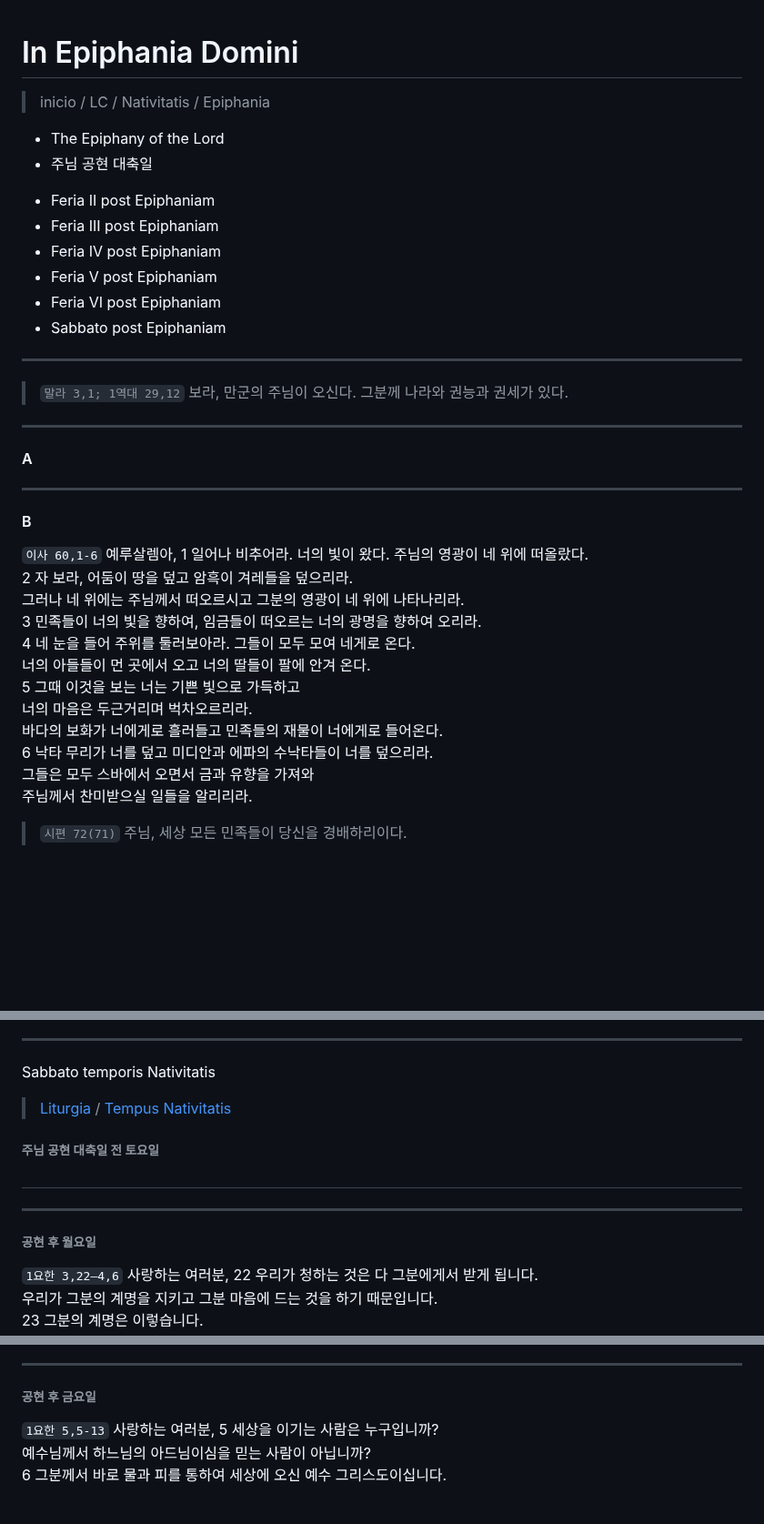
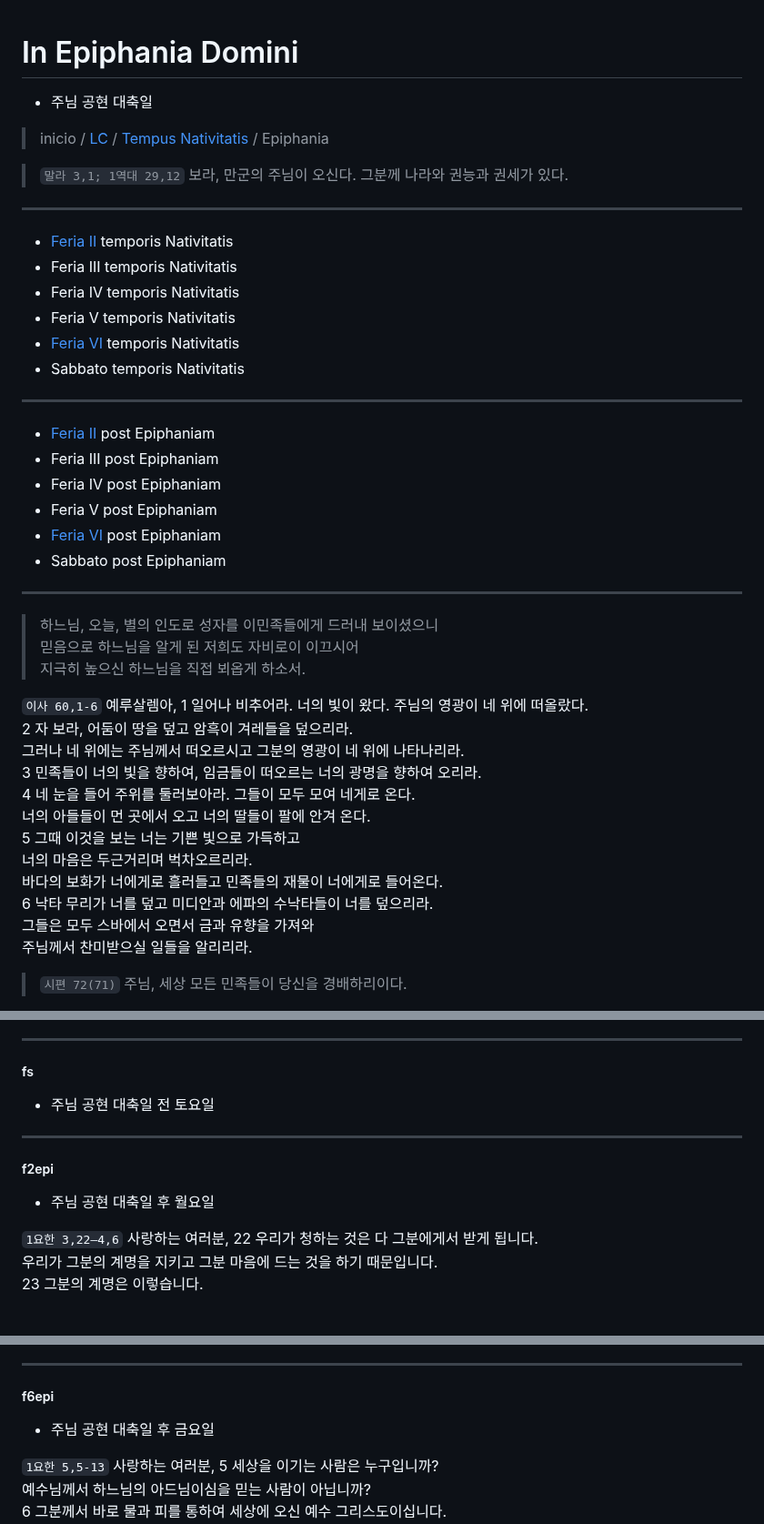
Before and after one commit to abcdmatrix1/abcdmatrix1.github.io, a Markdown page: lc/nativitatis/epiphany.md, 3 parts joined by grey strips. Shown at 91% size. GitHub-like rendering; blank space fills up the shorter version.

```diff
--- a/lc/nativitatis/epiphany.md
+++ b/lc/nativitatis/epiphany.md
@@ -1,28 +1,38 @@
 # In Epiphania Domini
-> inicio / LC / Nativitatis / Epiphania
-* The Epiphany of the Lord
-* 주님 공현 대축일
 
+- 주님 공현 대축일
 
-- Feria II post Epiphaniam
-- Feria III post Epiphaniam
-- Feria IV post Epiphaniam
-- Feria V post Epiphaniam
-- Feria VI post Epiphaniam
-- Sabbato post Epiphaniam
-
-----
+> inicio / [LC](../../README.md) / [Tempus Nativitatis](../LN.md) / Epiphania
 
 > `말라 3,1; 1역대 29,12` 보라, 만군의 주님이 오신다. 그분께 나라와 권능과 권세가 있다.
 
 
 ----
 
-#### A
+- [Feria II](#f2) temporis Nativitatis
+- Feria III temporis Nativitatis
+- Feria IV temporis Nativitatis
+- Feria V temporis Nativitatis
+- [Feria VI](#f6) temporis Nativitatis
+- Sabbato temporis Nativitatis
+
 
 ----
 
-#### B
+- [Feria II](#f2epi) post Epiphaniam
+- Feria III post Epiphaniam
+- Feria IV post Epiphaniam
+- Feria V post Epiphaniam
+- [Feria VI](#f6epi) post Epiphaniam
+- Sabbato post Epiphaniam
+
+
+----
+
+> 하느님,  오늘, 별의 인도로 성자를 이민족들에게 드러내 보이셨으니
+믿음으로 하느님을 알게 된 저희도 자비로이 이끄시어
+지극히 높으신 하느님을 직접 뵈옵게 하소서.
+
 
 `이사 60,1-6` 예루살렘아, 1 일어나 비추어라. 너의 빛이 왔다.  주님의 영광이 네 위에 떠올랐다.
 2 자 보라, 어둠이 땅을 덮고 암흑이 겨레들을 덮으리라.
@@ -37,6 +47,7 @@
 그들은 모두 스바에서 오면서 금과 유향을 가져와
 주님께서 찬미받으실 일들을 알리리라.
 
+
 > `시편 72(71)` 주님, 세상 모든 민족들이 당신을 경배하리이다.
 - 하느님, 당신의 공정을 임금에게, 당신의 정의를 임금의 아들에게 베푸소서. 그가 당신 백성을 정의로, 가련한 이들을 공정으로 다스리게 하소서.
 - 저 달이 다할 그때까지, 정의와 큰 평화가 그의 시대에 꽃피게 하소서. 그가 바다에서 바다까지, 강에서 땅끝까지 다스리게 하소서.
@@ -345,17 +254,16 @@
 
 ----
 
-Sabbato temporis Nativitatis
-> [Liturgia](../../README.md) / [Tempus Nativitatis](../LN.md)
-###### 주님 공현 대축일 전 토요일
+##### fs
+- 주님 공현 대축일 전 토요일
 
 
-##
 
 
 ----
 
-###### 공현 후 월요일
+##### f2epi
+ - 주님 공현 대축일 후 월요일
 
 `1요한 3,22―4,6` 사랑하는 여러분, 22 우리가 청하는 것은 다 그분에게서 받게 됩니다.
 우리가 그분의 계명을 지키고 그분 마음에 드는 것을 하기 때문입니다.
@@ -414,8 +322,8 @@ Sabbato temporis Nativitatis
 
 ----
 
-
-###### 공현 후 금요일
+##### f6epi
+ - 주님 공현 대축일 후 금요일
 
 `1요한 5,5-13` 사랑하는 여러분, 5 세상을 이기는 사람은 누구입니까?
 예수님께서 하느님의 아드님이심을 믿는 사람이 아닙니까?
```
Also changed, not shown: other parts of lc/nativitatis/epiphany.md (+36 -138 lines).
